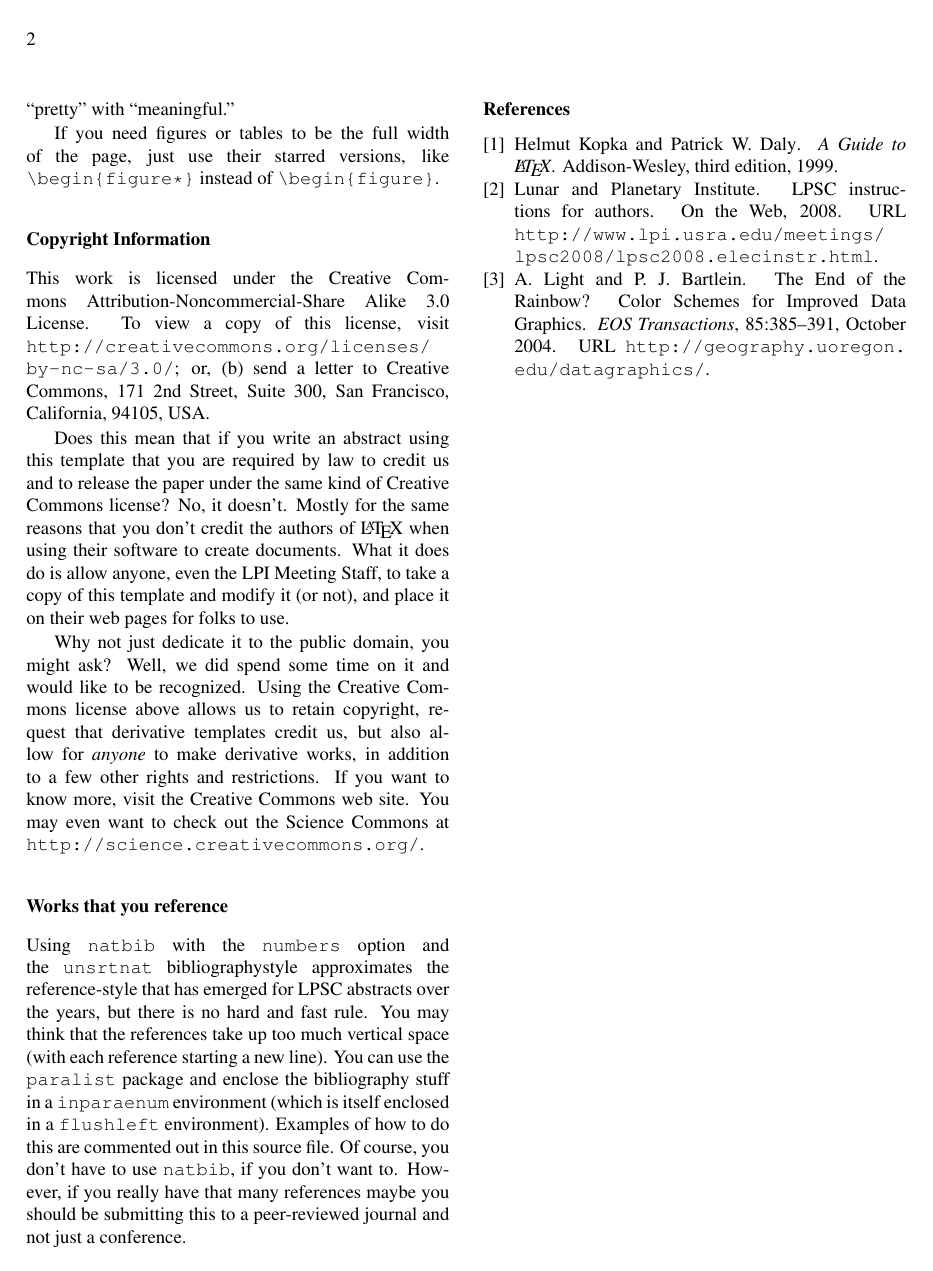
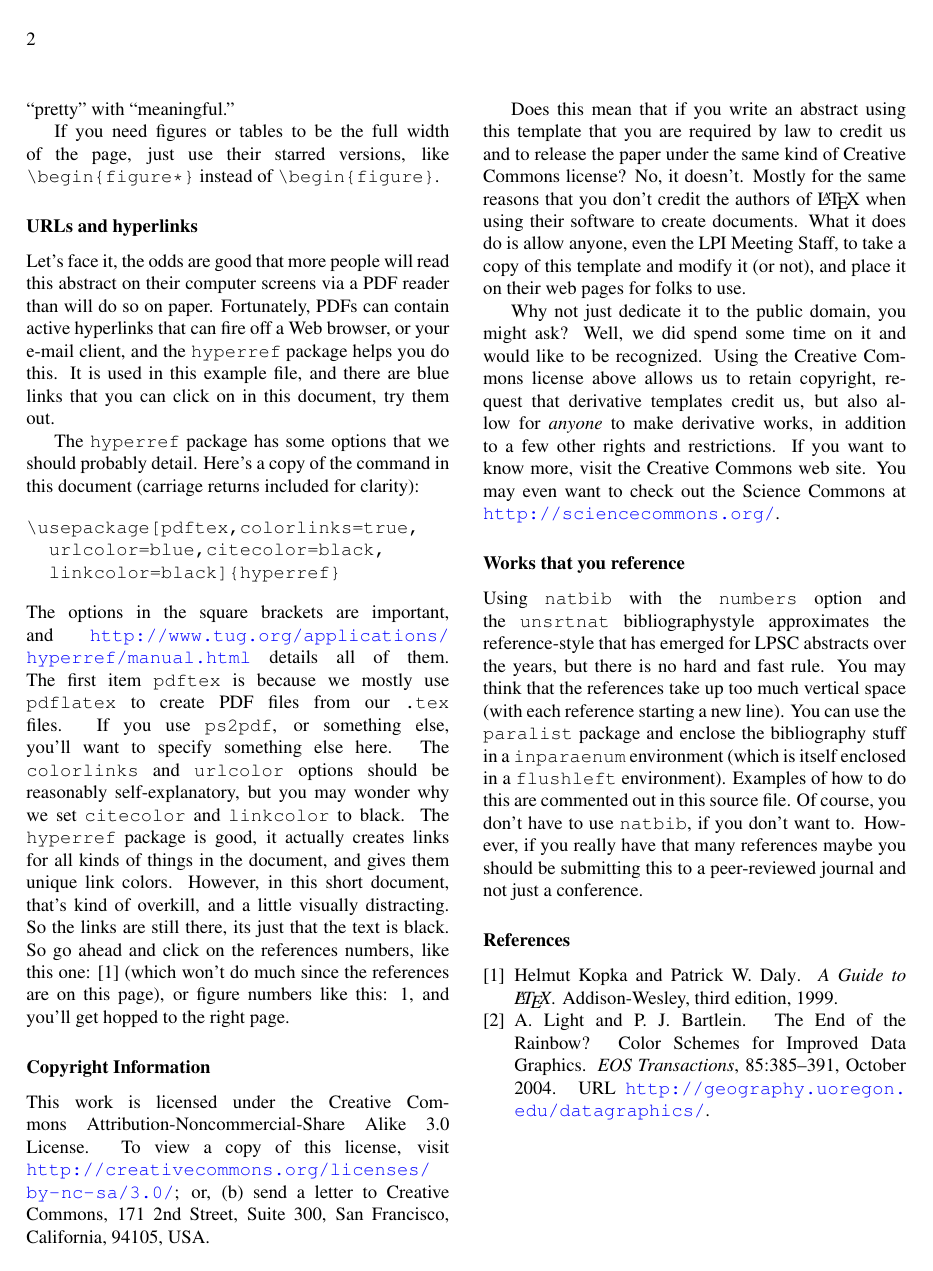
Before and after one commit to rbeyer/lpsc_template, a LaTeX document (lpsc_abstract.tex, which reads bibliography.bib): page 2 of 2. Compiled offline with pdfLaTeX.

Commit message:
Updated and added hyperref.

```diff
--- a/bibliography.bib
+++ b/bibliography.bib
@@ -1,13 +1,5 @@
 # Don't type all these out yourself if you can help it.  Lots of places
 # (like NASA's ADS abstract service) provide preformatted BibTeX entries.
-
-@MISC{LPSC,
-	author = "Lunar and Planetary Institute",
-	title = "{LPSC} Instructions for Authors",
-	howpublished = "On the Web",
-	year = 2008,
-	url = {http://www.lpi.usra.edu/meetings/lpsc2008/lpsc2008.elecinstr.html}
-}
 
 @ARTICLE{2004EOSTr..85..385L,
    author = {{Light}, A. and {Bartlein}, P.~J.},
--- a/lpsc_abstract.tex
+++ b/lpsc_abstract.tex
@@ -40,6 +40,9 @@
 \usepackage{lpscabs}			% This is to take care of some LPSC abstract
 								% document-specific things and set sizes.
 
+\usepackage[pdftex,colorlinks=true,urlcolor=blue,citecolor=black,linkcolor=black]{hyperref}
+								% Puts actual hyperlinks in your PDF, optional.
+
 \begin{document}
 
 % The \titlearea command takes two arguments in curly braces {}.  The first
@@ -150,6 +154,44 @@ If you need figures or tables to be the full width of the page,
 just use their starred versions, like \verb=\begin{figure*}= instead
 of \verb=\begin{figure}=.
 
+\subsubsection*{URLs and hyperlinks}
+
+Let's face it, the odds are good that more people will read this
+abstract on their computer screens via a PDF reader than will do
+so on paper.  Fortunately, PDFs can contain active hyperlinks that
+can fire off a Web browser, or your e-mail client, and the
+\verb=hyperref= package helps you do this.  It is used in this
+example file, and there are blue links that you can click on in
+this document, try them out.
+
+The \verb=hyperref= package has some options that we should probably
+detail.  Here's a copy of the command in this document (carriage returns
+included for clarity):
+
+\begin{verbatim}
+\usepackage[pdftex,colorlinks=true,
+  urlcolor=blue,citecolor=black,
+  linkcolor=black]{hyperref}
+\end{verbatim}
+\noindent
+The options in the square brackets are important, and
+\url{http://www.tug.org/applications/hyperref/manual.html} details
+all of them.  The first item \verb=pdftex= is because we mostly use
+\verb=pdflatex= to create PDF files from our \verb=.tex= files.  If
+you use \verb=ps2pdf=, or something else, you'll want to specify
+something else here.  The \verb=colorlinks= and \verb=urlcolor=
+options should be reasonably self-explanatory, but you may wonder
+why we set \verb=citecolor= and \verb=linkcolor= to black.  The
+\verb=hyperref= package is good, it actually creates links for all
+kinds of things in the document, and gives them unique link colors.
+However, in this short document, that's kind of overkill, and a
+little visually distracting.  So the links are still there, its
+just that the text is black.  So go ahead and click on the references
+numbers, like this one: \citep{latexguide} (which won't do much since
+the references are on this page), or figure numbers like
+this: \ref{color_scales}, and you'll get hopped to the right page.
+
+
 \subsubsection*{Copyright Information}
 
 This work is licensed under the Creative Commons
```
Also changed, not shown: README.txt, lpsc_abstract.tex (11 more changed lines).
